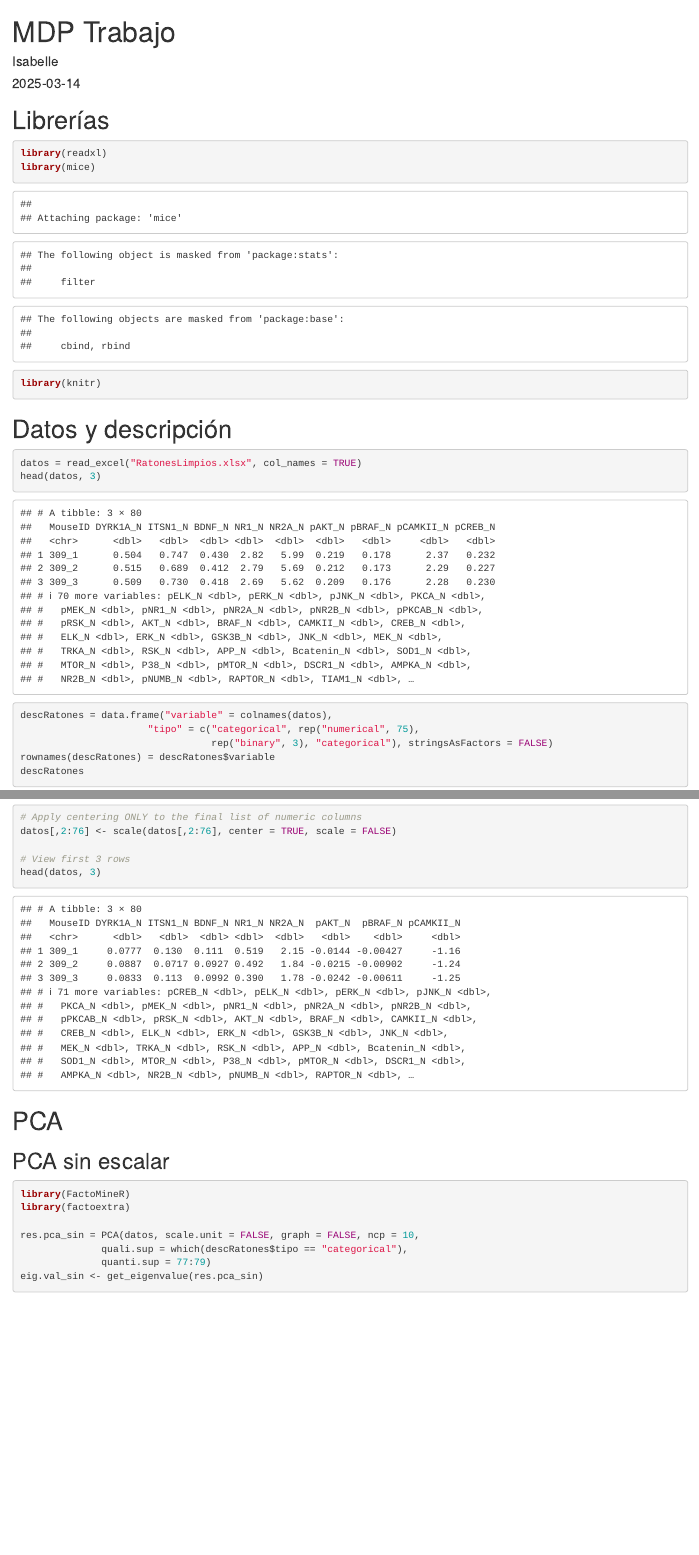
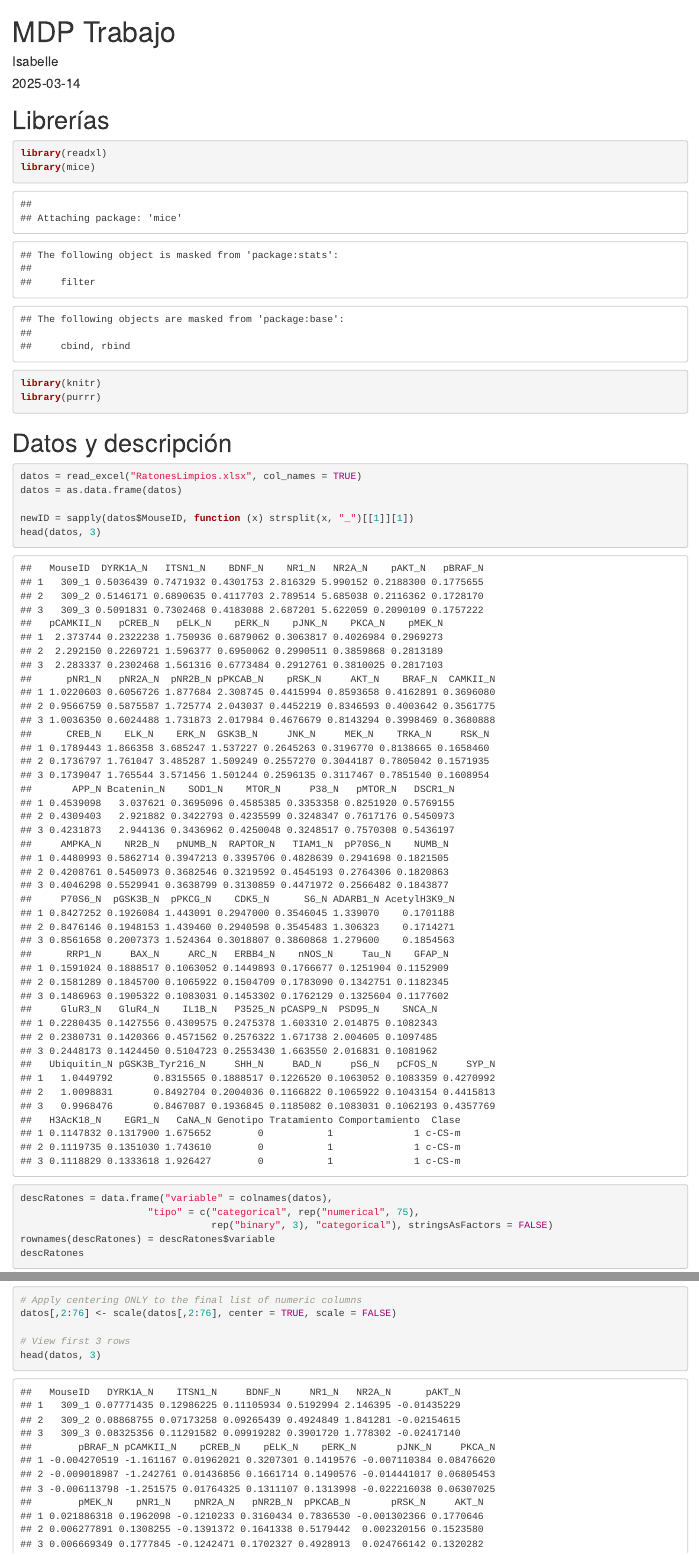
Before and after one commit to NadalBQ/MDP-I, an R Markdown document (MDP Trabajo.Rmd): the page in a window 1100 px wide, from its top, and a second part further down, joined at a grey line. Rendered offline with R 4.5, knitr and Pandoc, with nearby package versions; some code elsewhere in the file could not run offline.

Commit message:
Creada columna ID sin _

````diff
--- a/MDP Trabajo.Rmd
+++ b/MDP Trabajo.Rmd
@@ -15,6 +15,7 @@ knitr::opts_chunk$set(echo = TRUE)
 library(readxl)
 library(mice)
 library(knitr)
+library(purrr)
 ```
 
 # Datos y descripción
@@ -22,6 +23,9 @@ library(knitr)
 ```{r datos}
 
 datos = read_excel("RatonesLimpios.xlsx", col_names = TRUE)
+datos = as.data.frame(datos)
+
+newID = sapply(datos$MouseID, function (x) strsplit(x, "_")[[1]][1])
 head(datos, 3)
 ```
 
````
